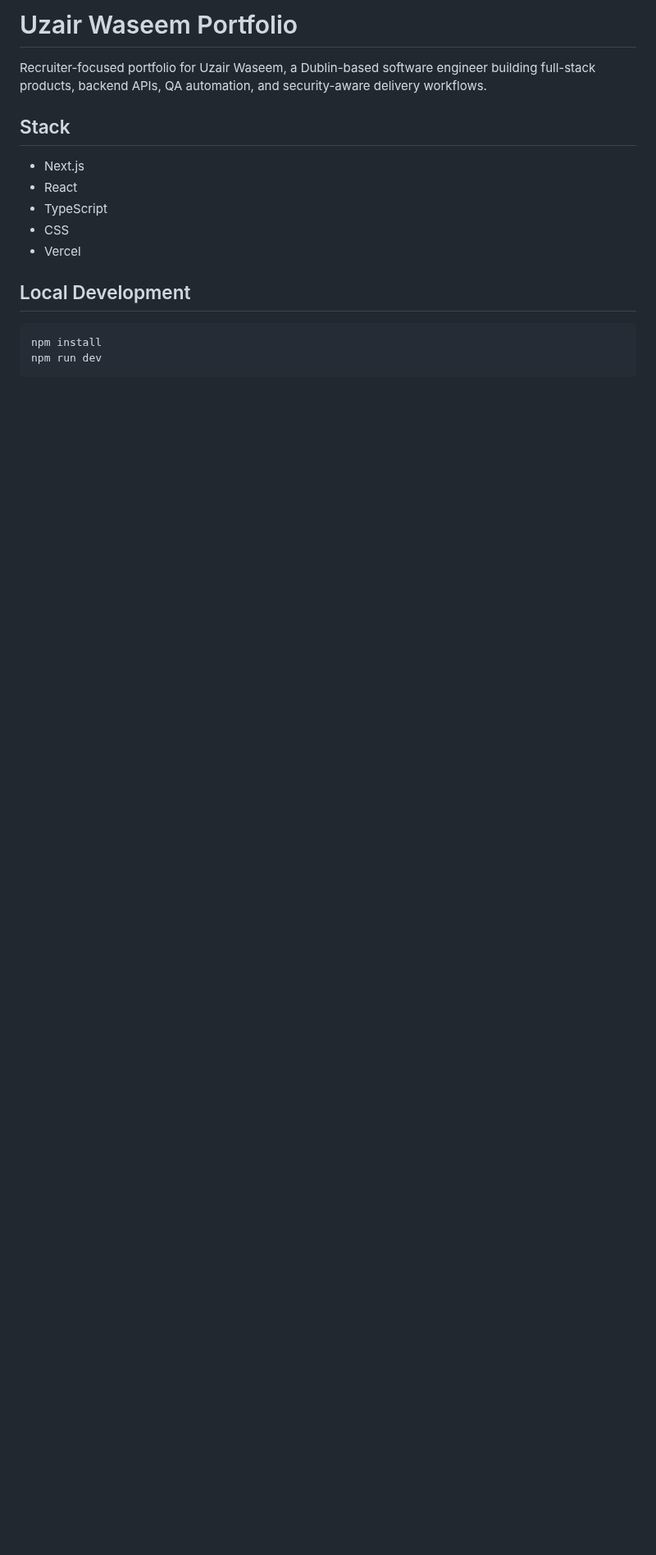
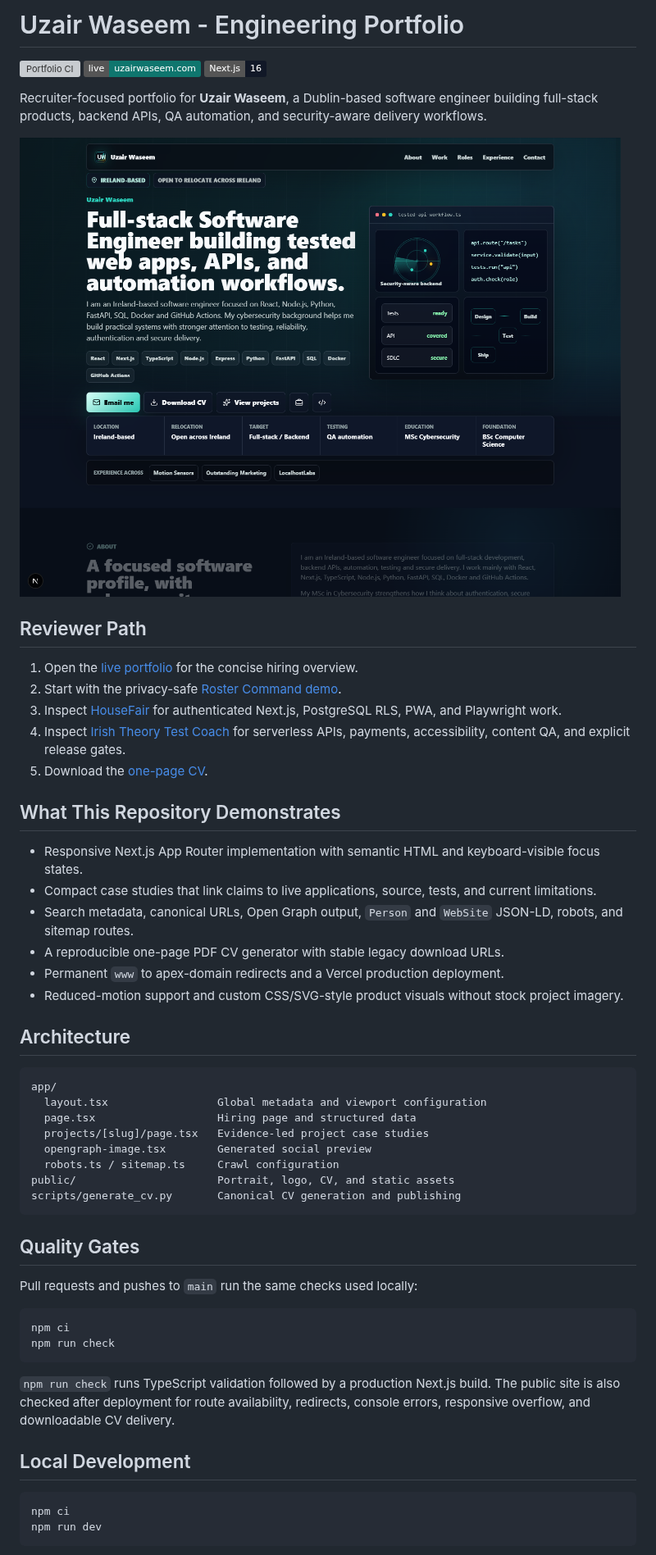
Before and after one commit to Assembler-Fourier/uzair-waseem-portfolio, a Markdown page: README.md, the part around one of its changes. Shown at 82% size. GitHub-like rendering; pictures changed too: .github/assets/portfolio-preview.png (added); badges without logos; blank space fills up the shorter version; grey boxes are pictures that could not be loaded.

Commit message:
add recruiter-facing engineering proof (#4)

````diff
--- a/README.md
+++ b/README.md
@@ -1,19 +1,58 @@
-# Uzair Waseem Portfolio
+# Uzair Waseem - Engineering Portfolio
 
-Recruiter-focused portfolio for Uzair Waseem, a Dublin-based software engineer building full-stack products, backend APIs, QA automation, and security-aware delivery workflows.
+[![Portfolio CI](https://github.com/Assembler-Fourier/uzair-waseem-portfolio/actions/workflows/ci.yml/badge.svg)](https://github.com/Assembler-Fourier/uzair-waseem-portfolio/actions/workflows/ci.yml)
+[![Live site](https://img.shields.io/badge/live-uzairwaseem.com-0f766e)](https://uzairwaseem.com)
+[![Next.js](https://img.shields.io/badge/Next.js-16-111827)](https://nextjs.org/)
 
-## Stack
+Recruiter-focused portfolio for **Uzair Waseem**, a Dublin-based software engineer building full-stack products, backend APIs, QA automation, and security-aware delivery workflows.
 
-- Next.js
-- React
-- TypeScript
-- CSS
-- Vercel
+![Uzair Waseem portfolio showing live engineering proof](.github/assets/portfolio-preview.png)
+
+## Reviewer Path
+
+1. Open the [live portfolio](https://uzairwaseem.com) for the concise hiring overview.
+2. Start with the privacy-safe [Roster Command demo](https://employee-roster-command.vercel.app/?demo=1).
+3. Inspect [HouseFair](https://github.com/Assembler-Fourier/housefair-ai) for authenticated Next.js, PostgreSQL RLS, PWA, and Playwright work.
+4. Inspect [Irish Theory Test Coach](https://github.com/Assembler-Fourier/irish-theory-test-coach) for serverless APIs, payments, accessibility, content QA, and explicit release gates.
+5. Download the [one-page CV](https://uzairwaseem.com/Uzair-Waseem-CV.pdf).
+
+## What This Repository Demonstrates
+
+- Responsive Next.js App Router implementation with semantic HTML and keyboard-visible focus states.
+- Compact case studies that link claims to live applications, source, tests, and current limitations.
+- Search metadata, canonical URLs, Open Graph output, `Person` and `WebSite` JSON-LD, robots, and sitemap routes.
+- A reproducible one-page PDF CV generator with stable legacy download URLs.
+- Permanent `www` to apex-domain redirects and a Vercel production deployment.
+- Reduced-motion support and custom CSS/SVG-style product visuals without stock project imagery.
+
+## Architecture
+
+```text
+app/
+  layout.tsx                 Global metadata and viewport configuration
+  page.tsx                   Hiring page and structured data
+  projects/[slug]/page.tsx   Evidence-led project case studies
+  opengraph-image.tsx        Generated social preview
+  robots.ts / sitemap.ts     Crawl configuration
+public/                      Portrait, logo, CV, and static assets
+scripts/generate_cv.py       Canonical CV generation and publishing
+```
+
+## Quality Gates
+
+Pull requests and pushes to `main` run the same checks used locally:
+
+```bash
+npm ci
+npm run check
+```
+
+`npm run check` runs TypeScript validation followed by a production Next.js build. The public site is also checked after deployment for route availability, redirects, console errors, responsive overflow, and downloadable CV delivery.
 
 ## Local Development
 
 ```bash
-npm install
+npm ci
 npm run dev
 ```
 
````
Also changed, not shown: other parts of README.md (+10 -13 lines), SECURITY.md (added, +16 -0 lines), 3 other files.
